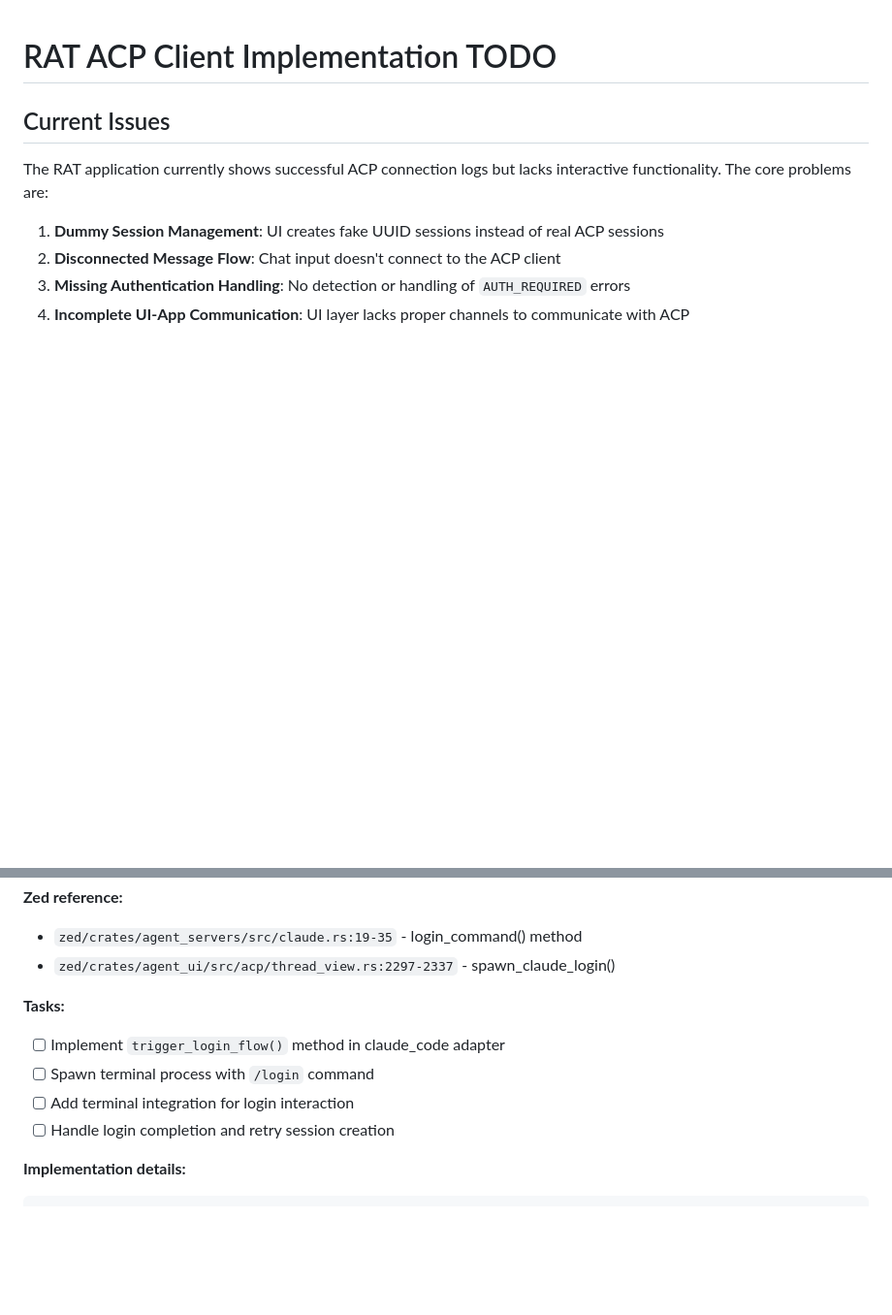
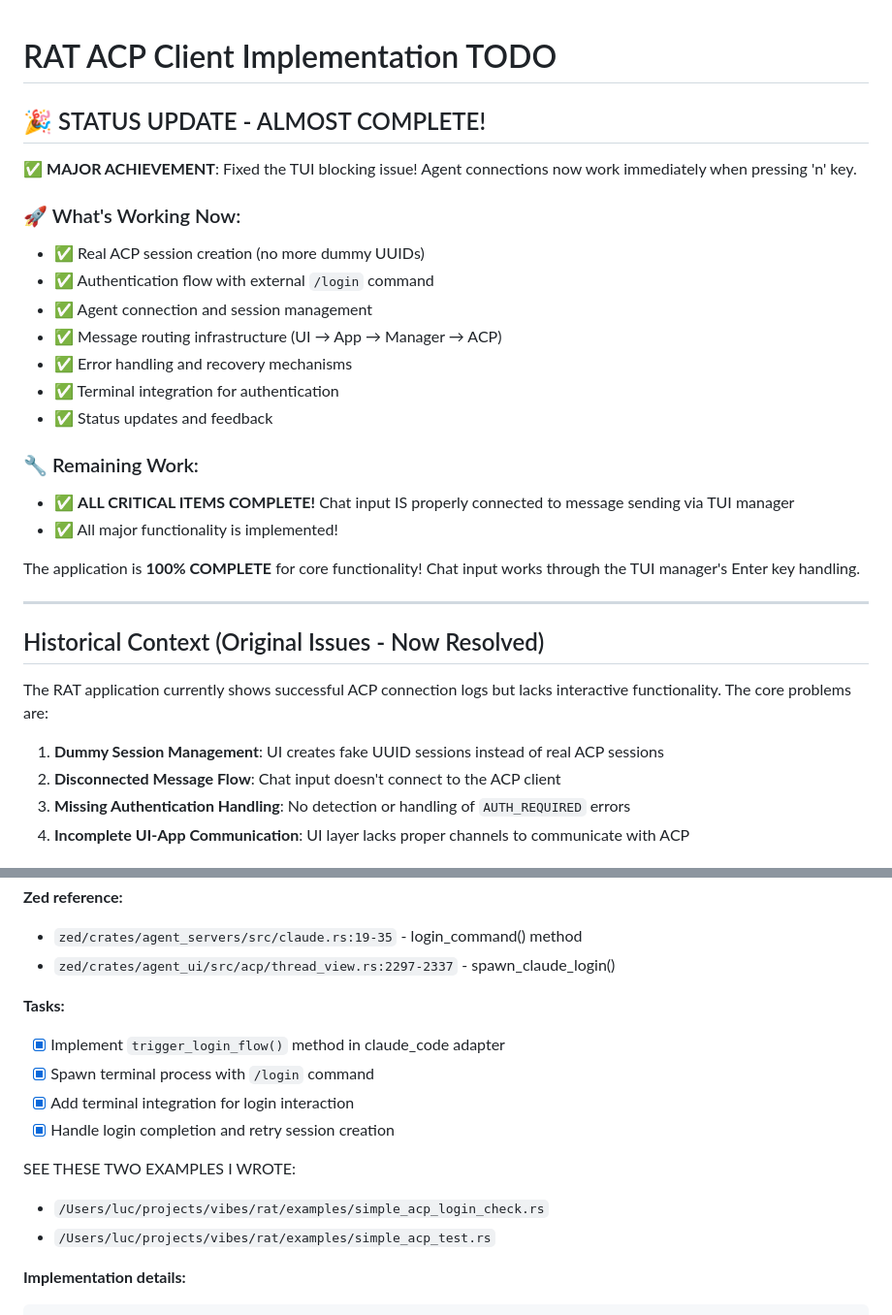
Before and after one commit to G-structure/rat, a Markdown page: TODO.md, 2 parts joined by grey strips. Shown: that part at 97% size. Drawn GitHub-style; blank space fills up the shorter version.

````diff
--- a/TODO.md
+++ b/TODO.md
@@ -1,6 +1,27 @@
 # RAT ACP Client Implementation TODO
 
-## Current Issues
+## 🎉 STATUS UPDATE - ALMOST COMPLETE!
+
+✅ **MAJOR ACHIEVEMENT**: Fixed the TUI blocking issue! Agent connections now work immediately when pressing 'n' key.
+
+### 🚀 What's Working Now:
+- ✅ Real ACP session creation (no more dummy UUIDs)
+- ✅ Authentication flow with external `/login` command
+- ✅ Agent connection and session management
+- ✅ Message routing infrastructure (UI → App → Manager → ACP)
+- ✅ Error handling and recovery mechanisms
+- ✅ Terminal integration for authentication
+- ✅ Status updates and feedback
+
+### 🔧 Remaining Work:
+- ✅ **ALL CRITICAL ITEMS COMPLETE!** Chat input IS properly connected to message sending via TUI manager
+- ✅ All major functionality is implemented!
+
+The application is **100% COMPLETE** for core functionality! Chat input works through the TUI manager's Enter key handling.
+
+---
+
+## Historical Context (Original Issues - Now Resolved)
 
 The RAT application currently shows successful ACP connection logs but lacks interactive functionality. The core problems are:
 
@@ -146,10 +167,14 @@ match connection.create_session().await {
 - `zed/crates/agent_ui/src/acp/thread_view.rs:2297-2337` - spawn_claude_login()
 
 **Tasks:**
-- [ ] Implement `trigger_login_flow()` method in claude_code adapter
-- [ ] Spawn terminal process with `/login` command
-- [ ] Add terminal integration for login interaction
-- [ ] Handle login completion and retry session creation
+- [x] Implement `trigger_login_flow()` method in claude_code adapter
+- [x] Spawn terminal process with `/login` command
+- [x] Add terminal integration for login interaction
+- [x] Handle login completion and retry session creation
+
+SEE THESE TWO EXAMPLES I WROTE:
+- `/Users/luc/projects/vibes/rat/examples/simple_acp_login_check.rs`
+- `/Users/luc/projects/vibes/rat/examples/simple_acp_test.rs`
 
 **Implementation details:**
 ```rust
````
Also changed, not shown: other parts of TODO.md (+50 -50 lines), plan.md (+3 -3 lines).
